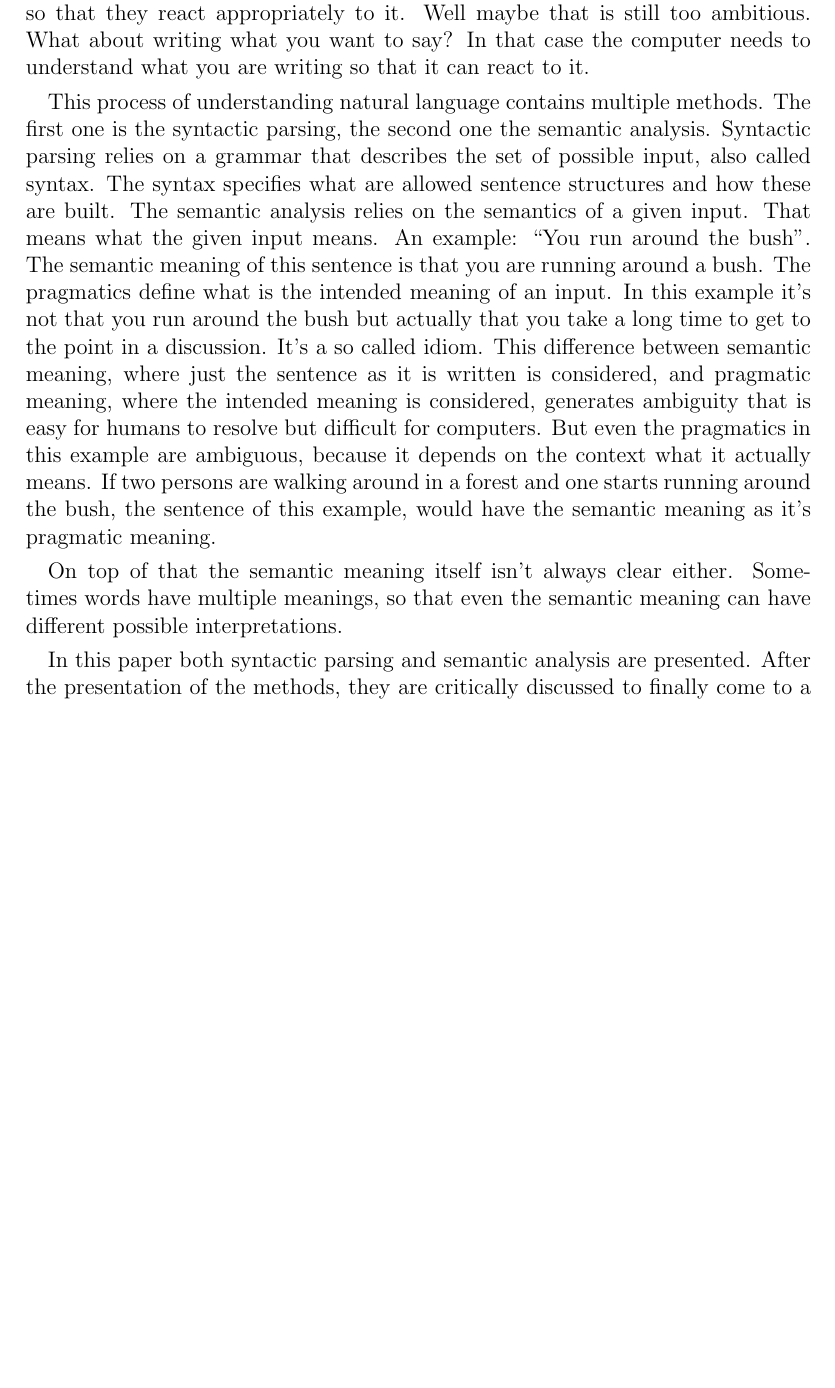
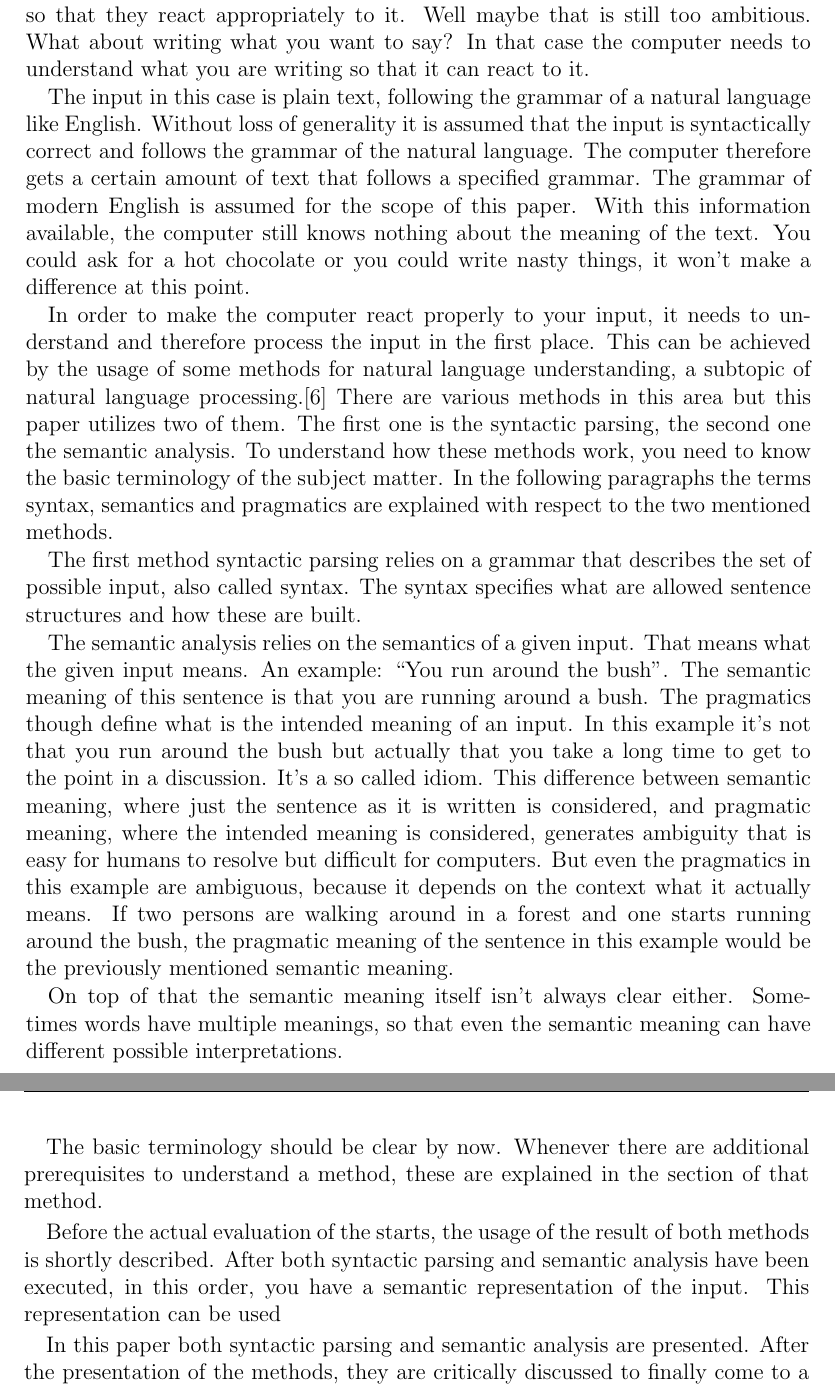
Before and after one commit to 2martens/uni, a LaTeX document (prosem/prosempaper.tex): part of page 4 of 12 before the commit and two parts of pages 4 and 5 of 12 after it, the two joined at a grey line, cut so that both start at the same text, the shorter picture padded with empty space. Compiled offline with pdfLaTeX.

Commit message:
Prosem: Improved introduction and todo appearance.

```diff
--- a/prosem/prosempaper.tex
+++ b/prosem/prosempaper.tex
@@ -188,23 +188,33 @@
 \section{Introduction}
 \label{sec:introduction}
 
-	% TODO: add more background about input (text only), where in the process
-	% of natural language these methods are, how the output representations can be used
+	%TODO add more background about input (text only), where in the process
+	% of natural language processing/understanding these methods are, how the output representations can be used
 	% What would be a complete and comprehensive scenario for one or both methods?
 
 	It's the dream of many Science-Fiction fans: A fully sentient AI. Let's ignore for a moment all the odds that are against it (morality, physics, etc.) and concentrate on one aspect that is mandatory for even much less ambitious dreams. Imagine a computer game in which you can talk natural language to the NPC counterparts so that they react appropriately to it. Well maybe that is still too ambitious. What about writing what you want to say? In that case the computer needs to understand what you are writing so that it can react to it.
 
-	This process of understanding natural language contains multiple methods. The first one is the syntactic parsing, the second one the semantic analysis. Syntactic parsing relies on a grammar that describes the set of possible input, also called syntax. The syntax specifies what are allowed sentence structures and how these are built.
-	The semantic analysis relies on the semantics of a given input. That means what the given input means. An example: ``You run around the bush''. The semantic meaning of this sentence is that you are running around a bush. The pragmatics define what is the intended meaning of an input. In this example it's not that you run around the bush but actually that you take a long time to get to the point in a discussion. It's a so called idiom. This difference between semantic meaning, where just the sentence as it is written is considered, and pragmatic meaning, where the intended meaning is considered, generates ambiguity that is easy for humans to resolve but difficult for computers. But even the pragmatics in this example are ambiguous, because it depends on the context what it actually means. If two persons are walking around in a forest and one starts running around the bush, the sentence of this example, would have the semantic meaning as it's pragmatic meaning.
+	The input in this case is plain text, following the grammar of a natural language like English. Without loss of generality it is assumed that the input is syntactically correct and follows the grammar of the natural language. The computer therefore gets a certain amount of text that follows a specified grammar. The grammar of modern English is assumed for the scope of this paper. With this information available, the computer still knows nothing about the meaning of the text. You could ask for a hot chocolate or you could write nasty things, it won't make a difference at this point.
+
+	In order to make the computer react properly to your input, it needs to understand and therefore process the input in the first place. This can be achieved by the usage of some methods for natural language understanding, a subtopic of natural language processing.\cite{Wikipedi2013} There are various methods in this area but this paper utilizes two of them. The first one is the syntactic parsing, the second one the semantic analysis. To understand how these methods work, you need to know the basic terminology of the subject matter. In the following paragraphs the terms syntax, semantics and pragmatics are explained with respect to the two mentioned methods.
+
+	The first method syntactic parsing relies on a grammar that describes the set of possible input, also called syntax. The syntax specifies what are allowed sentence structures and how these are built.
+
+	The semantic analysis relies on the semantics of a given input. That means what the given input means. An example: ``You run around the bush''. The semantic meaning of this sentence is that you are running around a bush.
+	The pragmatics though define what is the intended meaning of an input. In this example it's not that you run around the bush but actually that you take a long time to get to the point in a discussion. It's a so called idiom. This difference between semantic meaning, where just the sentence as it is written is considered, and pragmatic meaning, where the intended meaning is considered, generates ambiguity that is easy for humans to resolve but difficult for computers. But even the pragmatics in this example are ambiguous, because it depends on the context what it actually means. If two persons are walking around in a forest and one starts running around the bush, the pragmatic meaning of the sentence in this example would be the previously mentioned semantic meaning.
 
 	On top of that the semantic meaning itself isn't always clear either. Sometimes words have multiple meanings, so that even the semantic meaning can have different possible interpretations.
+
+	The basic terminology should be clear by now. Whenever there are additional prerequisites to understand a method, these are explained in the section of that method.
+
+	Before the actual evaluation of the starts, the usage of the result of both methods is shortly described. After both syntactic parsing and semantic analysis have been executed, in this order, you have a semantic representation of the input. This representation can be used  %TODO how can semantic representations be used
 
 	In this paper both syntactic parsing and semantic analysis are presented. After the presentation of the methods, they are critically discussed to finally come to a conclusion.
 
 \section{Evaluation of methods}
 \label{sec:evalMethods}
 
-	% TODO: add more detailed and concrete examples for each method
+	%TODO add more detailed and concrete examples for each method
 
 	Syntactic parsing and semantic analysis offer each a broad range of approaches. In this paper the ``syntax-driven semantic analysis''\cite[p.~617]{Jurafsky2009} is evaluated. It's especially interesting because it utilizes the output of the syntactic parsing to analyze the meaning. Therefore the two methods can be lined up in chronological order. First comes the syntactic parsing and then the semantic analysis. The methods are presented here in the same order.
 
```
Also changed, not shown: prosem/prosempaper.tex (6 more changed lines).
